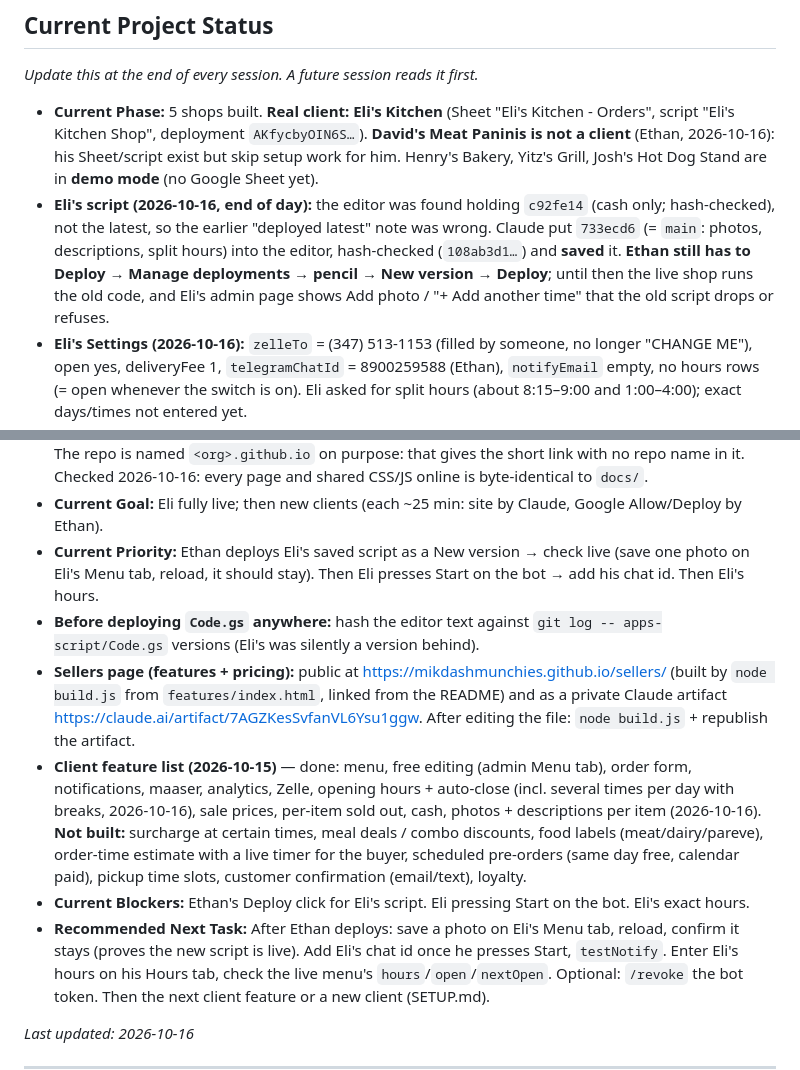
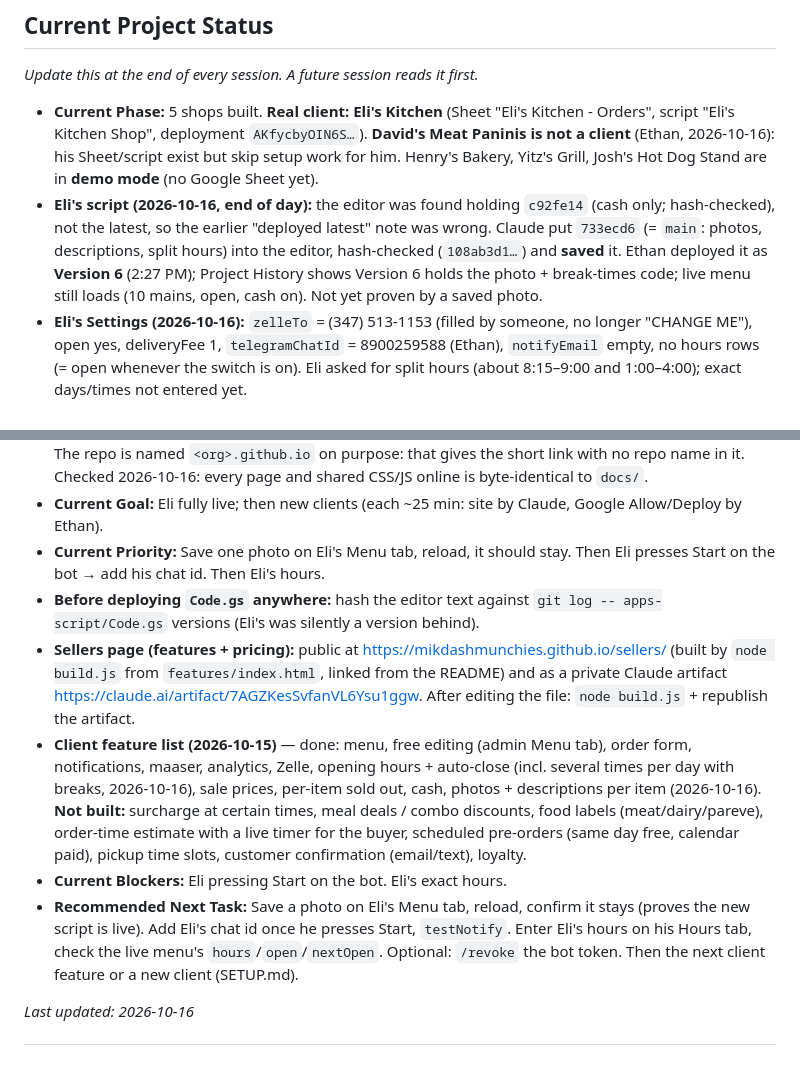
Before and after one commit to MikdashMunchies/mikdashmunchies.github.io, a Markdown page: CLAUDE.md, 2 parts joined by grey strips. Rendered like a GitHub page.

Commit message:
Record Eli's script deploy (Version 6)
Checked in Project History: Version 6 holds the photo + break-times
code; Eli's live menu still loads.

Co-Authored-By: Claude Opus 5.5 <noreply@anthropic.com>

```diff
--- a/CLAUDE.md
+++ b/CLAUDE.md
@@ -28,9 +28,9 @@
   **demo mode** (no Google Sheet yet).
 - **Eli's script (2026-10-16, end of day):** the editor was found holding `c92fe14` (cash only; hash-checked), not
   the latest, so the earlier "deployed latest" note was wrong. Claude put `733ecd6` (= `main`: photos, descriptions,
-  split hours) into the editor, hash-checked (`108ab3d1…`) and **saved** it. **Ethan still has to Deploy → Manage
-  deployments → pencil → New version → Deploy**; until then the live shop runs the old code, and Eli's admin page
-  shows Add photo / "+ Add another time" that the old script drops or refuses.
+  split hours) into the editor, hash-checked (`108ab3d1…`) and **saved** it. Ethan deployed it as **Version 6**
+  (2:27 PM); Project History shows Version 6 holds the photo + break-times code; live menu still loads (10 mains,
+  open, cash on). Not yet proven by a saved photo.
 - **Eli's Settings (2026-10-16):** `zelleTo` = (347) 513-1153 (filled by someone, no longer "CHANGE ME"), open yes,
   deliveryFee 1, `telegramChatId` = 8900259588 (Ethan), `notifyEmail` empty, no hours rows (= open whenever the
   switch is on). Eli asked for split hours (about 8:15–9:00 and 1:00–4:00); exact days/times not entered yet.
@@ -47,8 +47,7 @@
   The repo is named `<org>.github.io` on purpose: that gives the short link with no repo name in it.
   Checked 2026-10-16: every page and shared CSS/JS online is byte-identical to `docs/`.
 - **Current Goal:** Eli fully live; then new clients (each ~25 min: site by Claude, Google Allow/Deploy by Ethan).
-- **Current Priority:** Ethan deploys Eli's saved script as a New version → check live (save one photo on Eli's
-  Menu tab, reload, it should stay). Then Eli presses Start on the bot → add his chat id. Then Eli's hours.
+- **Current Priority:** Save one photo on Eli's Menu tab, reload, it should stay. Then Eli presses Start on the bot → add his chat id. Then Eli's hours.
 - **Before deploying `Code.gs` anywhere:** hash the editor text against `git log -- apps-script/Code.gs` versions
   (Eli's was silently a version behind).
 - **Sellers page (features + pricing):** public at https://mikdashmunchies.github.io/sellers/ (built by
@@ -59,8 +58,8 @@
   prices, per-item sold out, cash, photos + descriptions per item (2026-10-16). **Not built:**
   surcharge at certain times, meal deals / combo discounts, food labels (meat/dairy/pareve), order-time estimate with a live timer for the buyer, scheduled pre-orders (same day
   free, calendar paid), pickup time slots, customer confirmation (email/text), loyalty.
-- **Current Blockers:** Ethan's Deploy click for Eli's script. Eli pressing Start on the bot. Eli's exact hours.
-- **Recommended Next Task:** After Ethan deploys: save a photo on Eli's Menu tab, reload, confirm it stays (proves
+- **Current Blockers:** Eli pressing Start on the bot. Eli's exact hours.
+- **Recommended Next Task:** Save a photo on Eli's Menu tab, reload, confirm it stays (proves
   the new script is live). Add Eli's chat id once he presses Start, `testNotify`. Enter Eli's hours on his Hours tab,
   check the live menu's `hours`/`open`/`nextOpen`. Optional: `/revoke` the bot token. Then the next client feature
   or a new client (SETUP.md).
```
Also changed, not shown: CHANGELOG.md (+2 -2 lines), 1 other file.
